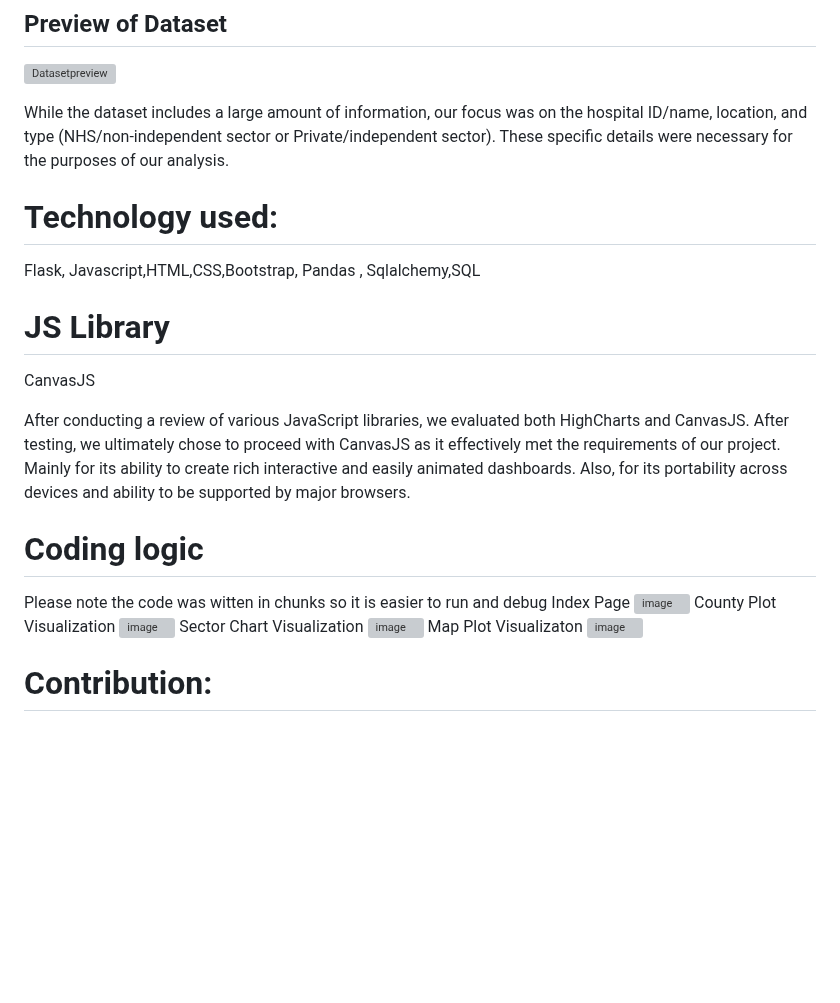
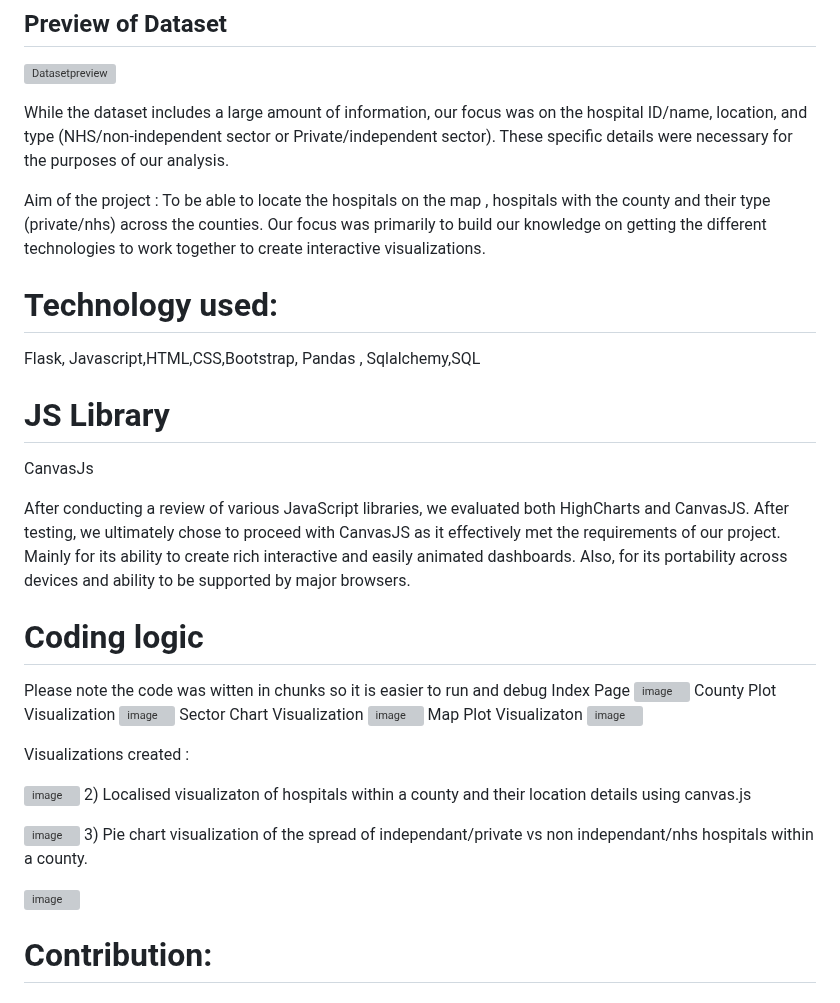
Before and after one commit to prern4321/-Project-3-Group-3, a Markdown page: README.md, the part around the change. GitHub-like rendering; blank space fills up the shorter version; grey boxes are pictures that could not be loaded.

```diff
--- a/README.md
+++ b/README.md
@@ -40,6 +40,8 @@ The Kaggle dataset was selected due to its relevance to the aims of our project,
 
 While the dataset includes a large amount of information, our focus was on the hospital ID/name, location, and type (NHS/non-independent sector or Private/independent sector). These specific details were necessary for the purposes of our analysis.
 
+Aim of the project :
+To be able to locate the hospitals on the map , hospitals with the county and their type (private/nhs) across the counties. Our focus was primarily to  build our knowledge on getting the different technologies to work together to create interactive visualizations.
 
 # Technology used:
 Flask, Javascript,HTML,CSS,Bootstrap, Pandas , Sqlalchemy,SQL
@@ -47,7 +49,7 @@ Flask, Javascript,HTML,CSS,Bootstrap, Pandas , Sqlalchemy,SQL
 
 
 # JS Library
-CanvasJS
+CanvasJs
 
 After conducting a review of various JavaScript libraries, we evaluated both HighCharts and CanvasJS. After testing, we ultimately chose to proceed with CanvasJS as it effectively met the requirements of our project. Mainly for its ability to create rich interactive and easily animated dashboards. Also, for its portability across devices and ability to be supported by major browsers.
 
@@ -63,6 +65,16 @@ Sector Chart Visualization
 ![image](https://user-images.githubusercontent.com/112128775/210757844-1e5d7efe-b605-4b85-bb4c-8ed9163b778d.png)
 Map Plot Visualizaton
 ![image](https://user-images.githubusercontent.com/112128775/211083897-27a9a467-0eb3-47b6-b508-be7227c0c877.png)
+
+Visualizations created  :
+
+![image](https://user-images.githubusercontent.com/112128775/211114964-6bde59a7-1972-4868-bbe5-54a3e49a62cb.png)
+2) Localised visualizaton of hospitals within a county and their location details using canvas.js
+
+![image](https://user-images.githubusercontent.com/112128775/211115030-0921b687-4113-44fa-b2b4-c39325f8abc6.png)
+3) Pie chart visualization of the spread of independant/private vs non independant/nhs hospitals within a county.
+
+![image](https://user-images.githubusercontent.com/112128775/211115050-a20f3a1f-4255-4173-889c-c0f5c5c2037d.png)
 
 
 # Contribution:
```
